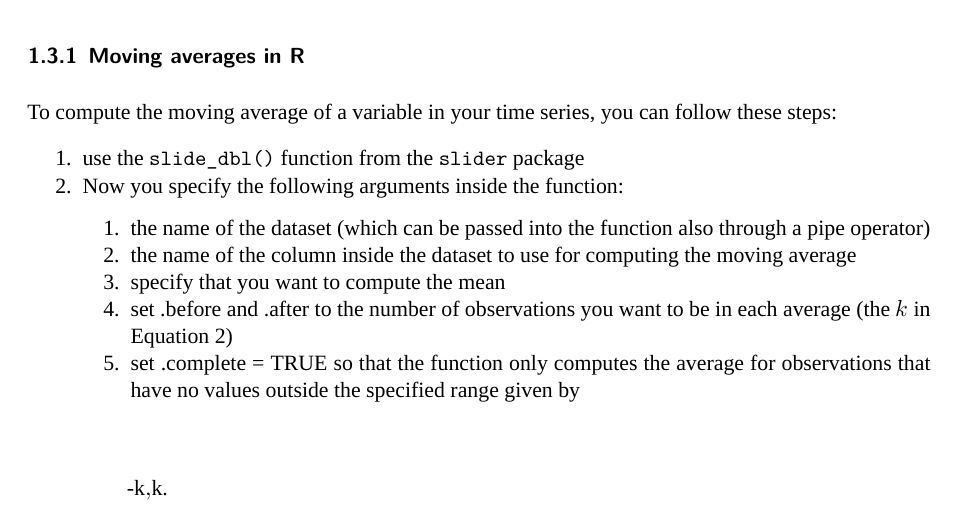
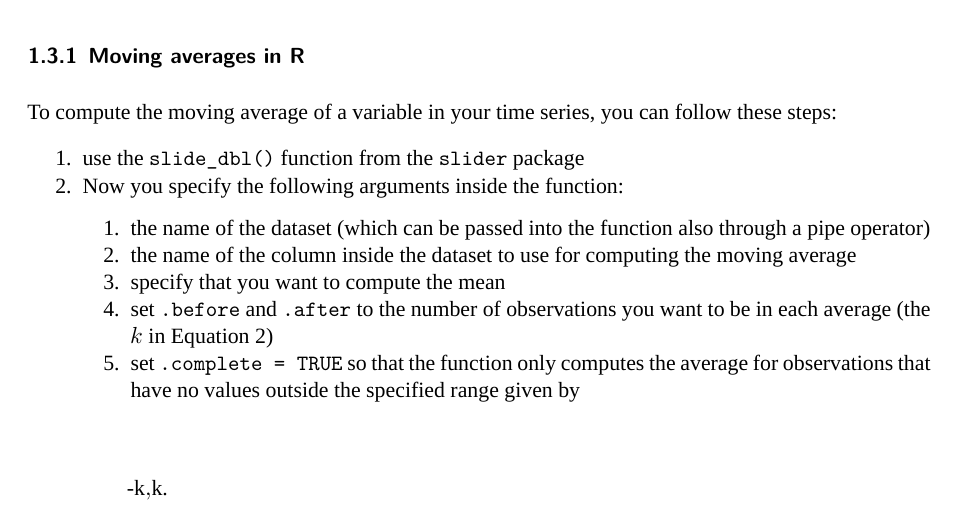
Before and after one commit to tricarico672/DAF_guides, a Quarto document (guides/chapter3/chapter3_review.qmd): part of page 3 of 14, cut so that both start at the same text. Rendered offline with R 4.5, knitr and Pandoc in place of Quarto, then LaTeX, with nearby package versions; some code elsewhere in the file could not run offline; a font, style sheet, LaTeX package, included part or bibliography that could not be used is replaced or left out; common packages that the code uses without loading them are loaded.

Commit message:
reviewed materials

```diff
--- a/guides/chapter3/chapter3_review.qmd
+++ b/guides/chapter3/chapter3_review.qmd
@@ -109,8 +109,8 @@ To compute the moving average of a variable in your time series, you can follow
     1.  the name of the dataset (which can be passed into the function also through a pipe operator)
     2.  the name of the column inside the dataset to use for computing the moving average
     3.  specify that you want to compute the mean
-    4.  set .before and .after to the number of observations you want to be in each average (the $k$ in @eq-moving-avg)
-    5.  set .complete = TRUE so that the function only computes the average for observations that have no values outside the specified range given by \[$-k$, $k$\].
+    4.  set `.before` and `.after` to the number of observations you want to be in each average (the $k$ in @eq-moving-avg)
+    5.  set `.complete = TRUE` so that the function only computes the average for observations that have no values outside the specified range given by \[$-k$, $k$\].
 
 The function `slide_dbl()` will return a vector (i.e., a column) containing the computed moving average of the column specified. You can then add the result of the function to the dataset using `mutate()`. Here follows an example:
 
```
Also changed, not shown: 1 other file.
